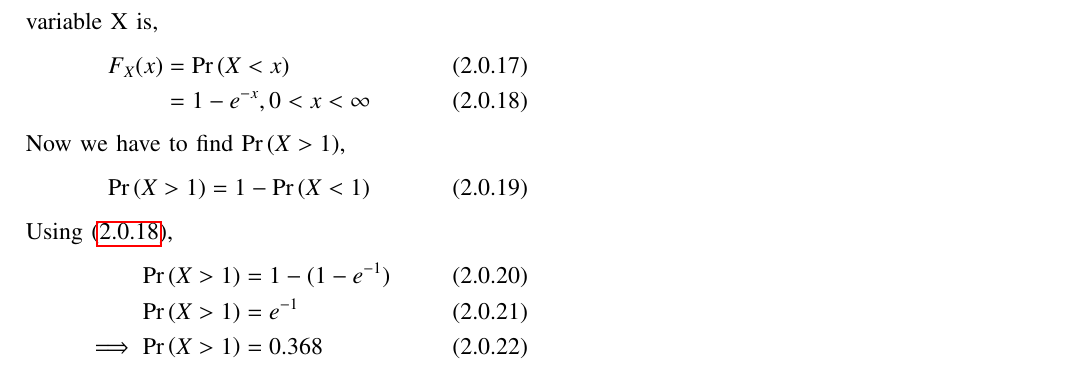
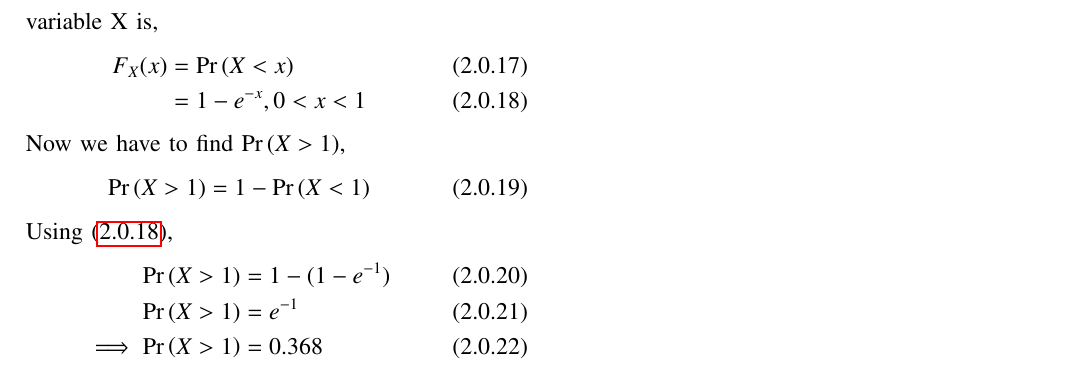
Before and after one commit to manik2255/AI1103-PROBABILITY-AND-RANDOM-VARIABLES, a LaTeX problem sheet (ASSIGNMENT_2/ASSIGNMENT_2.tex): part of page 2 of 2, cut so that both start at the same text. Compiled offline with pdfLaTeX.

Commit message:
Update ASSIGNMENT_2.tex

```diff
--- a/ASSIGNMENT_2/ASSIGNMENT_2.tex
+++ b/ASSIGNMENT_2/ASSIGNMENT_2.tex
@@ -189,7 +189,7 @@ From uniform distribution,
 \\Cumulative distribution function (CDF) of random variable X is,
 \begin{align}
 F_X(x) &= \pr{X<x}\\
-&= 1 -e^{-x} ,0<x<\infty \label{g}
+&= 1 -e^{-x} ,0<x<1 \label{g}
 \end{align}
 Now we have to find \pr{X>1},
 \begin{align}
```
